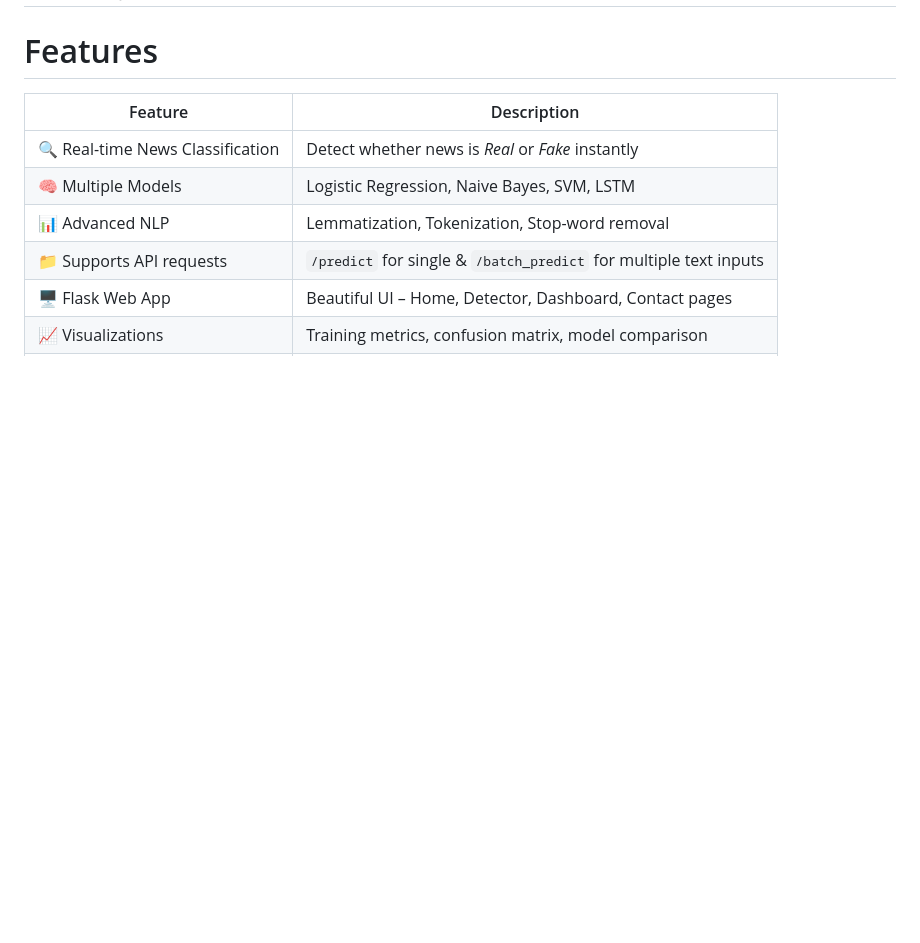
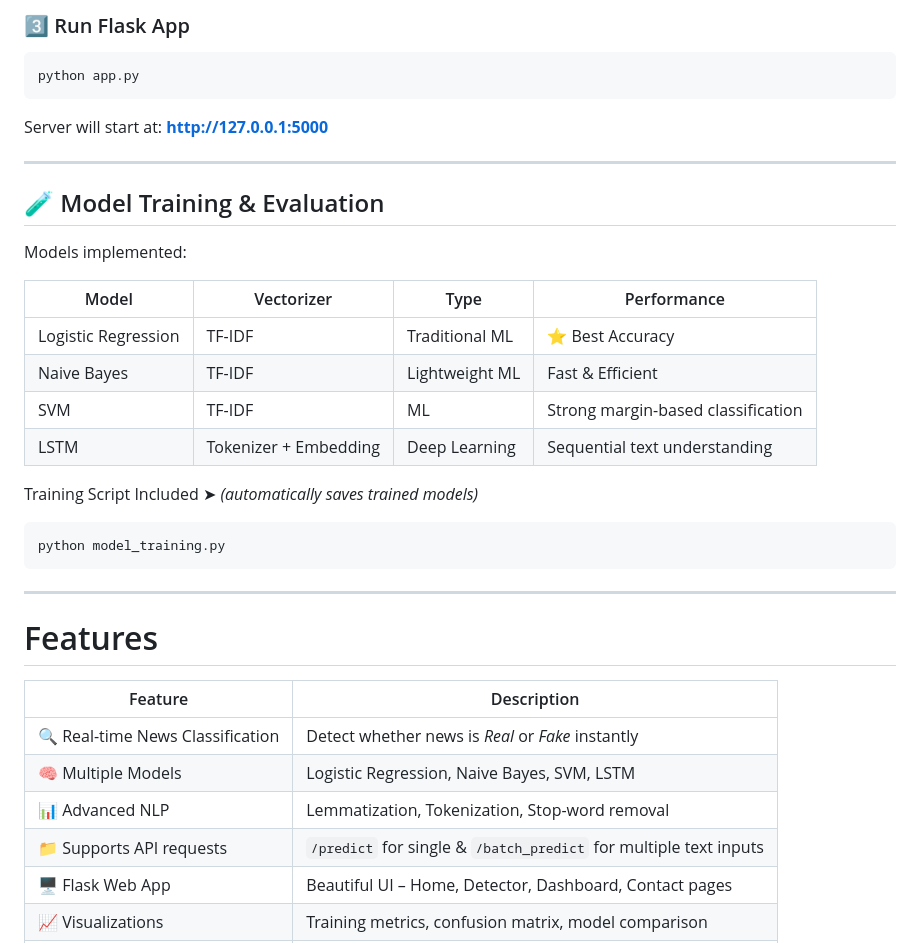
Before and after one commit to Pragyan2004/TruthGuard-2025, a Markdown page: README.md, the part around one of its changes. GitHub-like rendering; blank space fills up the shorter version.

````diff
--- a/README.md
+++ b/README.md
@@ -45,3 +83,29 @@ This repository contains full model training scripts, TF-IDF + Logistic Regressi
+### 3️⃣ Run Flask App
+
+```bash
+python app.py
+```
+
+Server will start at: **[http://127.0.0.1:5000](http://127.0.0.1:5000)**
+
+---
+
+## 🧪 Model Training & Evaluation
+
+Models implemented:
+
+| Model               | Vectorizer            | Type           | Performance                        |
+| ------------------- | --------------------- | -------------- | ---------------------------------- |
+| Logistic Regression | TF-IDF                | Traditional ML | ⭐ Best Accuracy                    |
+| Naive Bayes         | TF-IDF                | Lightweight ML | Fast & Efficient                   |
+| SVM                 | TF-IDF                | ML             | Strong margin-based classification |
+| LSTM                | Tokenizer + Embedding | Deep Learning  | Sequential text understanding      |
+
+Training Script Included ➤ *(automatically saves trained models)*
+
+```bash
+python model_training.py
+```
 ---
 # Features
 
````
Also changed, not shown: other parts of README.md (+60 -22 lines).
